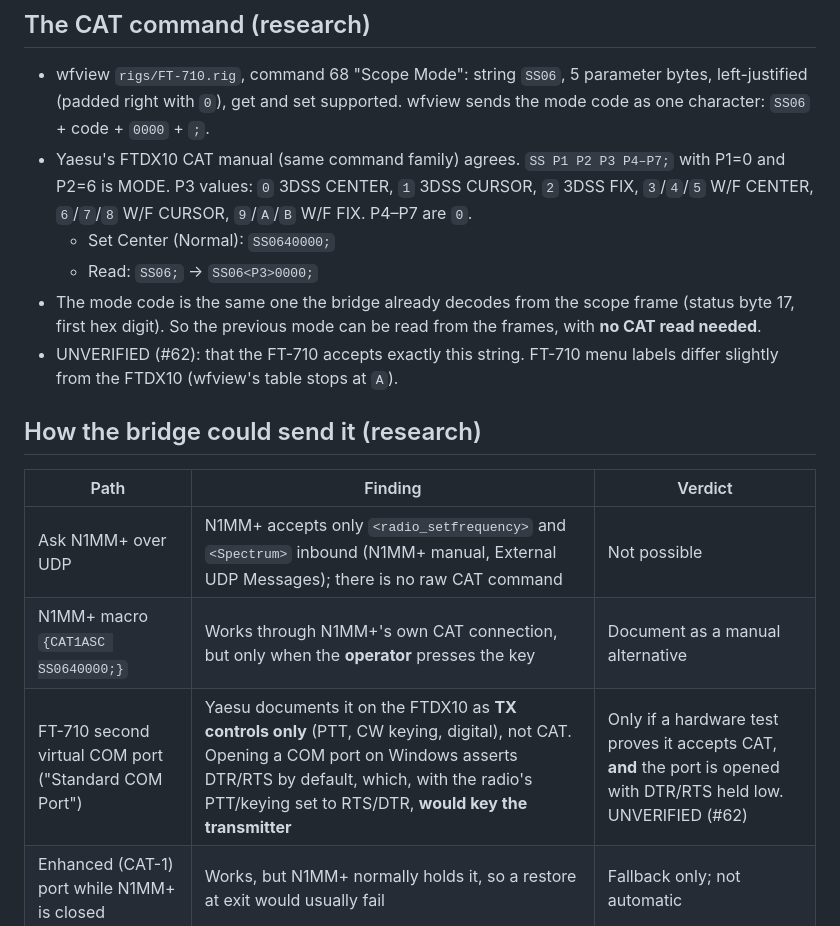
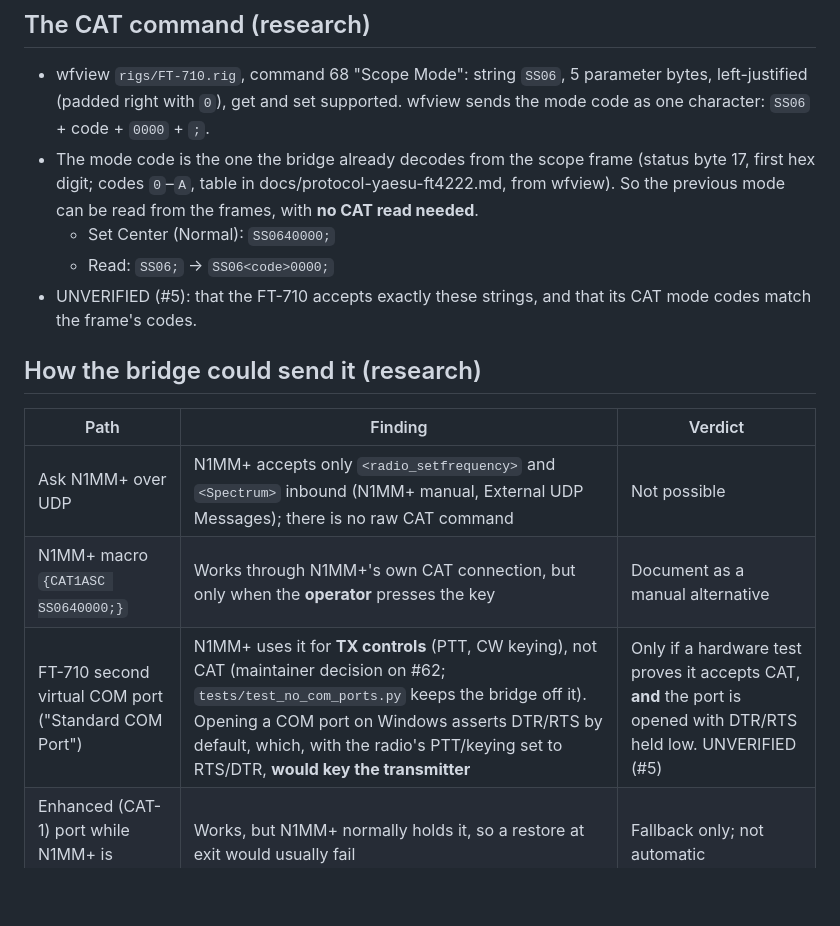
Before and after one commit to Reid-n0rc/n1mm-scope-bridge, a Markdown page: docs/design/scope-center-mode.md, the part around the change. GitHub-like rendering; blank space fills up the shorter version.

Commit message:
Cite only FT-710 sources in the Center-mode design doc
Drop the FTDX10 CAT manual citations from docs/design/scope-center-mode.md.
The SS06 mode codes now point to the FT-710 byte-17 table in
docs/protocol-yaesu-ft4222.md (from wfview), and the FT-710's acceptance of
the strings is marked UNVERIFIED (#5). The Standard COM port row now rests
on the maintainer decision on #62 and tests/test_no_com_ports.py.

Refs #251

Co-Authored-By: Claude Opus 5.5 <noreply@anthropic.com>
Claude-Session: https://claude.ai/code/session_01MVaHrwV6RVHhyHFk3FPjUF

```diff
--- a/docs/design/scope-center-mode.md
+++ b/docs/design/scope-center-mode.md
@@ -22,17 +22,14 @@ operator's previous mode when it stops.
   parameter bytes, left-justified (padded right with `0`), get and set
   supported. wfview sends the mode code as one character: `SS06` + code +
   `0000` + `;`.
-- Yaesu's FTDX10 CAT manual (same command family) agrees. `SS P1 P2 P3 P4–P7;`
-  with P1=0 and P2=6 is MODE. P3 values: `0` 3DSS CENTER, `1` 3DSS CURSOR,
-  `2` 3DSS FIX, `3`/`4`/`5` W/F CENTER, `6`/`7`/`8` W/F CURSOR,
-  `9`/`A`/`B` W/F FIX. P4–P7 are `0`.
+- The mode code is the one the bridge already decodes from the scope frame
+  (status byte 17, first hex digit; codes `0`–`A`, table in
+  docs/protocol-yaesu-ft4222.md, from wfview). So the previous mode can be
+  read from the frames, with **no CAT read needed**.
   - Set Center (Normal): `SS0640000;`
-  - Read: `SS06;` → `SS06<P3>0000;`
-- The mode code is the same one the bridge already decodes from the scope
-  frame (status byte 17, first hex digit). So the previous mode can be read
-  from the frames, with **no CAT read needed**.
-- UNVERIFIED (#62): that the FT-710 accepts exactly this string. FT-710 menu
-  labels differ slightly from the FTDX10 (wfview's table stops at `A`).
+  - Read: `SS06;` → `SS06<code>0000;`
+- UNVERIFIED (#5): that the FT-710 accepts exactly these strings, and that
+  its CAT mode codes match the frame's codes.
 
 ## How the bridge could send it (research)
 
@@ -40,7 +37,7 @@ operator's previous mode when it stops.
 |---|---|---|
 | Ask N1MM+ over UDP | N1MM+ accepts only `<radio_setfrequency>` and `<Spectrum>` inbound (N1MM+ manual, External UDP Messages); there is no raw CAT command | Not possible |
 | N1MM+ macro `{CAT1ASC SS0640000;}` | Works through N1MM+'s own CAT connection, but only when the **operator** presses the key | Document as a manual alternative |
-| FT-710 second virtual COM port ("Standard COM Port") | Yaesu documents it on the FTDX10 as **TX controls only** (PTT, CW keying, digital), not CAT. Opening a COM port on Windows asserts DTR/RTS by default, which, with the radio's PTT/keying set to RTS/DTR, **would key the transmitter** | Only if a hardware test proves it accepts CAT, **and** the port is opened with DTR/RTS held low. UNVERIFIED (#62) |
+| FT-710 second virtual COM port ("Standard COM Port") | N1MM+ uses it for **TX controls** (PTT, CW keying), not CAT (maintainer decision on #62; `tests/test_no_com_ports.py` keeps the bridge off it). Opening a COM port on Windows asserts DTR/RTS by default, which, with the radio's PTT/keying set to RTS/DTR, **would key the transmitter** | Only if a hardware test proves it accepts CAT, **and** the port is opened with DTR/RTS held low. UNVERIFIED (#5) |
 | Enhanced (CAT-1) port while N1MM+ is closed | Works, but N1MM+ normally holds it, so a restore at exit would usually fail | Fallback only; not automatic |
 | Bridge owns CAT and shares it with N1MM+ (virtual port pair) | Large, separate feature | Out of scope |
 
```
